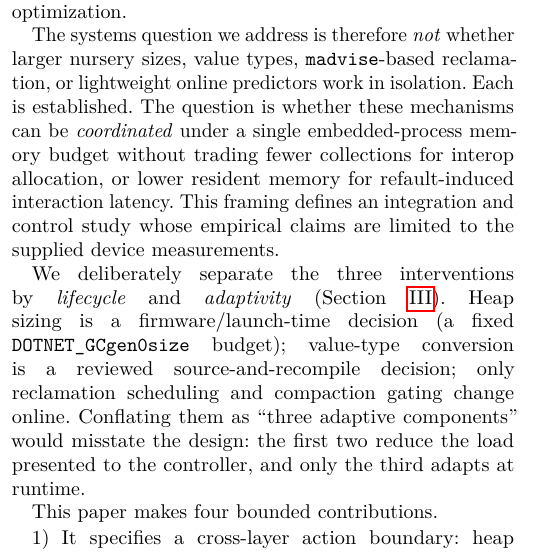
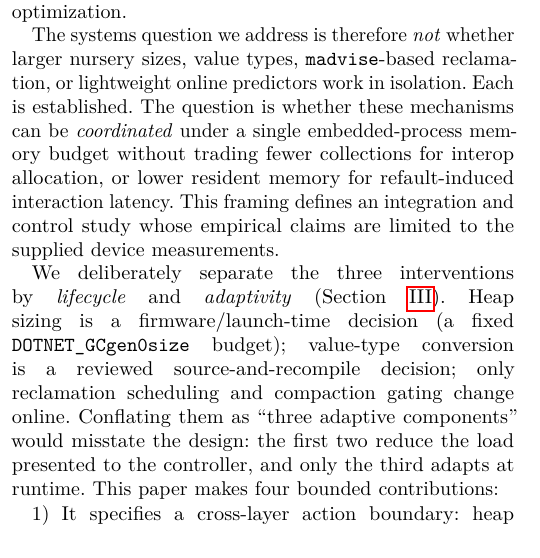
Before and after one commit to leemgs/sage-mm, a LaTeX paper (paper/main.tex): part of one column of page 1 of 8, cut so that both start at the same text. Compiled offline with pdfLaTeX.

Commit message:
Merge contributions lead-in into preceding paragraph
The list stem "This paper makes four bounded contributions" sat as an isolated
one-line paragraph. Join it to the end of the preceding paragraph and end it
with a colon so it flows straight into the enumerated list. Paper stays 8 pages.

Signed-off-by: Geunsik Lim <leemgs@gmail.com>

```diff
--- a/paper/main.tex
+++ b/paper/main.tex
@@ -139,9 +139,8 @@ firmware/launch-time decision (a fixed \texttt{DOTNET\_GCgen0size} budget);
 value-type conversion is a reviewed source-and-recompile decision; only
 reclamation scheduling and compaction gating change online. Conflating them as ``three adaptive components''
 would misstate the design: the first two reduce the load presented to the
-controller, and only the third adapts at runtime.
-
-This paper makes four bounded contributions.
+controller, and only the third adapts at runtime. This paper makes four bounded
+contributions:
 \begin{enumerate}
   \item It specifies a cross-layer action boundary: heap sizing is a
   firmware/launch-time decision, value-type conversion is a reviewed source
```
Also changed, not shown: paper/output/graphical_abstract.pdf, paper/output/main.pdf.
